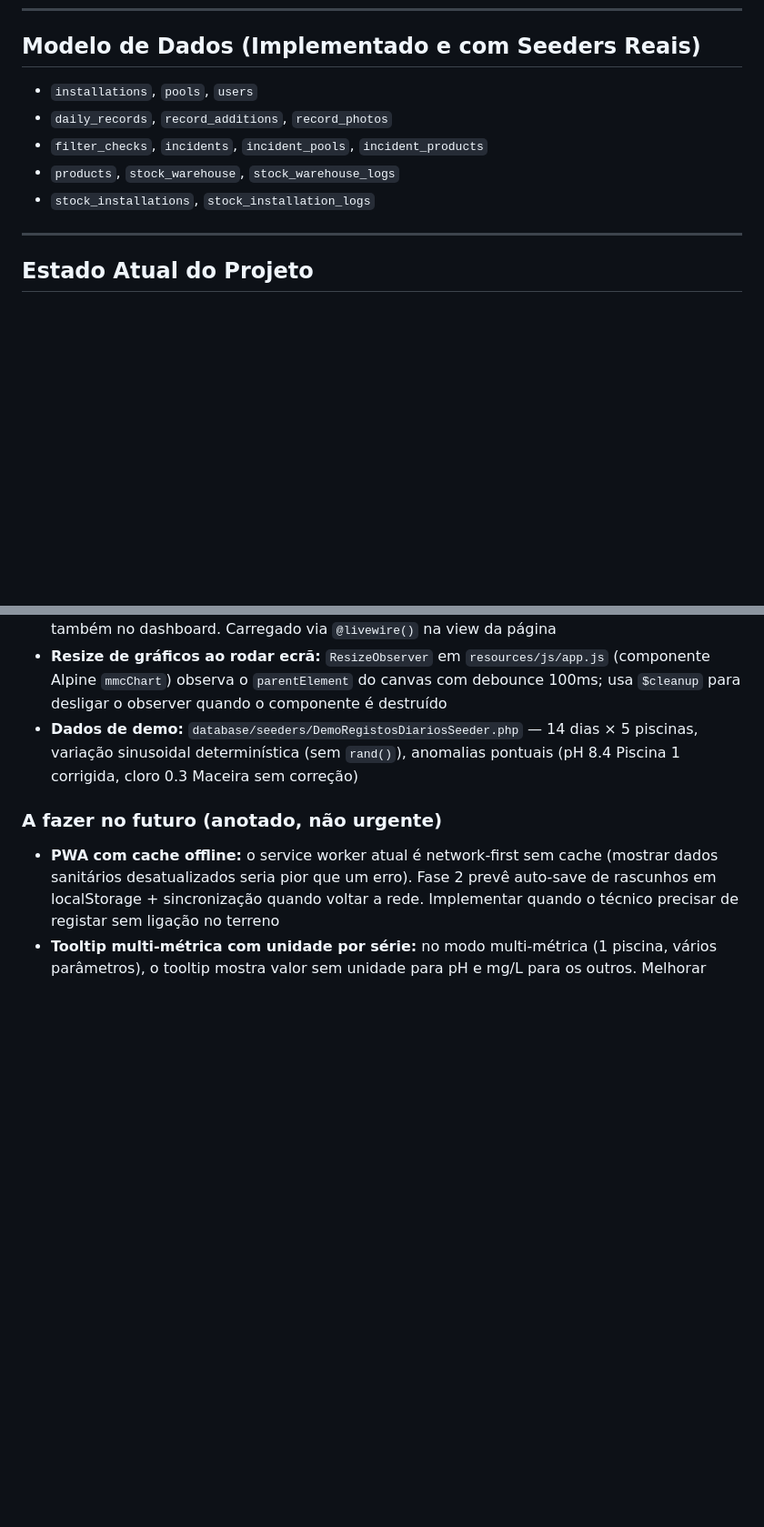
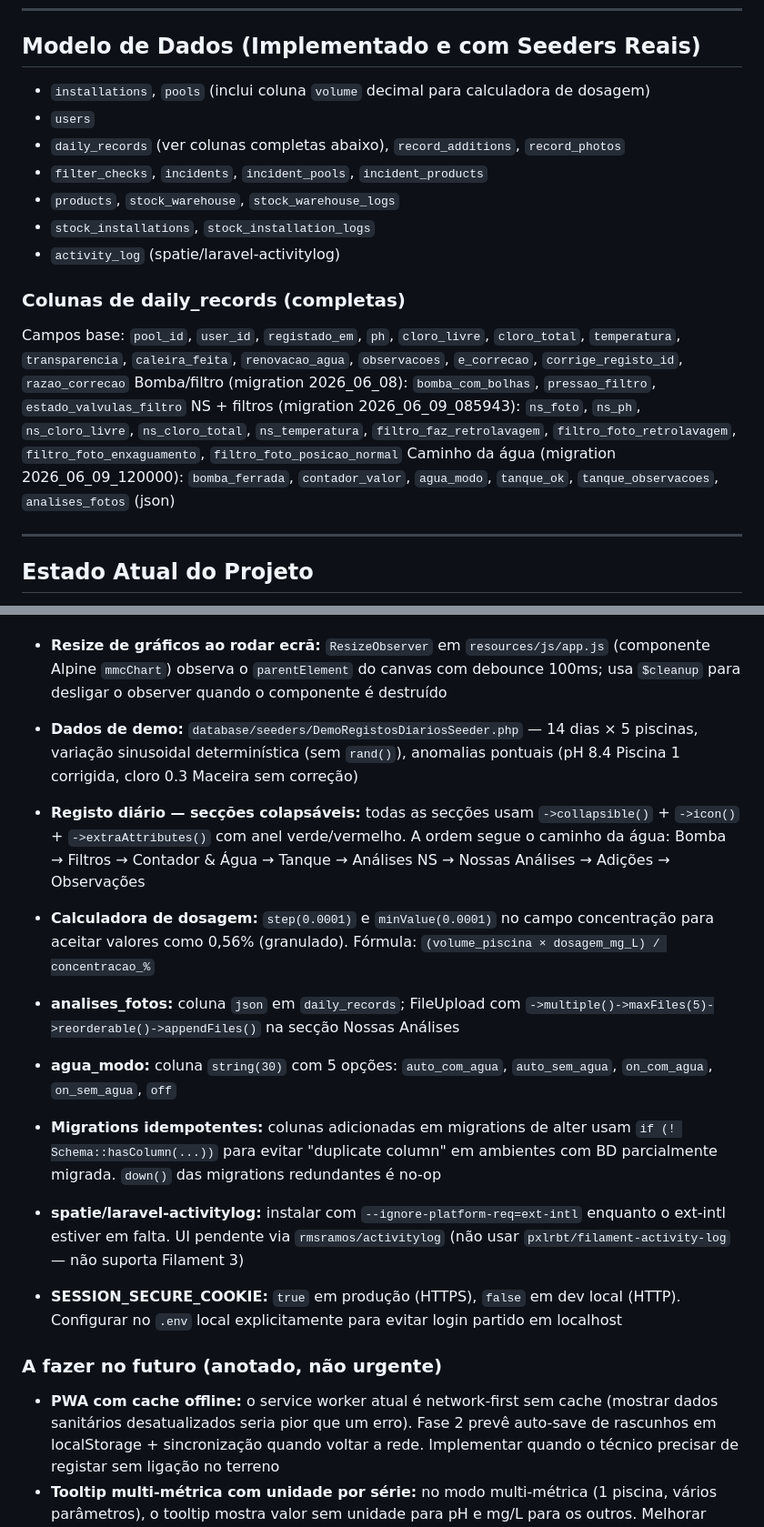
Before and after one commit to DanielPazMMCrespo/piscinas_mmcrespo, a Markdown page: CLAUDE.md, 2 parts joined by grey strips. Shown at 91% size. GitHub-like rendering; blank space fills up the shorter version.

```diff
--- a/CLAUDE.md
+++ b/CLAUDE.md
@@ -65,11 +66,19 @@ Temperaturas: Competição 26-27°C, Lazer/Infantil/Maceira/Caranguejeira 28-30
 
 ## Modelo de Dados (Implementado e com Seeders Reais)
 
-- `installations`, `pools`, `users`
-- `daily_records`, `record_additions`, `record_photos`
+- `installations`, `pools` (inclui coluna `volume` decimal para calculadora de dosagem)
+- `users`
+- `daily_records` (ver colunas completas abaixo), `record_additions`, `record_photos`
 - `filter_checks`, `incidents`, `incident_pools`, `incident_products`
 - `products`, `stock_warehouse`, `stock_warehouse_logs`
 - `stock_installations`, `stock_installation_logs`
+- `activity_log` (spatie/laravel-activitylog)
+
+### Colunas de daily_records (completas)
+Campos base: `pool_id`, `user_id`, `registado_em`, `ph`, `cloro_livre`, `cloro_total`, `temperatura`, `transparencia`, `caleira_feita`, `renovacao_agua`, `observacoes`, `e_correcao`, `corrige_registo_id`, `razao_correcao`
+Bomba/filtro (migration 2026_06_08): `bomba_com_bolhas`, `pressao_filtro`, `estado_valvulas_filtro`
+NS + filtros (migration 2026_06_09_085943): `ns_foto`, `ns_ph`, `ns_cloro_livre`, `ns_cloro_total`, `ns_temperatura`, `filtro_faz_retrolavagem`, `filtro_foto_retrolavagem`, `filtro_foto_enxaguamento`, `filtro_foto_posicao_normal`
+Caminho da água (migration 2026_06_09_120000): `bomba_ferrada`, `contador_valor`, `agua_modo`, `tanque_ok`, `tanque_observacoes`, `analises_fotos` (json)
 
 ---
 
@@ -115,6 +127,14 @@ O projeto encontra-se estabilizado, alojado em `C:\dev\piscinas_mmcrespo-main` e
 - **Resize de gráficos ao rodar ecrã:** `ResizeObserver` em `resources/js/app.js` (componente Alpine `mmcChart`) observa o `parentElement` do canvas com debounce 100ms; usa `$cleanup` para desligar o observer quando o componente é destruído
 - **Dados de demo:** `database/seeders/DemoRegistosDiariosSeeder.php` — 14 dias × 5 piscinas, variação sinusoidal determinística (sem `rand()`), anomalias pontuais (pH 8.4 Piscina 1 corrigida, cloro 0.3 Maceira sem correção)
 
+- **Registo diário — secções colapsáveis:** todas as secções usam `->collapsible()` + `->icon()` + `->extraAttributes()` com anel verde/vermelho. A ordem segue o caminho da água: Bomba → Filtros → Contador & Água → Tanque → Análises NS → Nossas Análises → Adições → Observações
+- **Calculadora de dosagem:** `step(0.0001)` e `minValue(0.0001)` no campo concentração para aceitar valores como 0,56% (granulado). Fórmula: `(volume_piscina × dosagem_mg_L) / concentracao_%`
+- **analises_fotos:** coluna `json` em `daily_records`; FileUpload com `->multiple()->maxFiles(5)->reorderable()->appendFiles()` na secção Nossas Análises
+- **agua_modo:** coluna `string(30)` com 5 opções: `auto_com_agua`, `auto_sem_agua`, `on_com_agua`, `on_sem_agua`, `off`
+- **Migrations idempotentes:** colunas adicionadas em migrations de alter usam `if (! Schema::hasColumn(...))` para evitar "duplicate column" em ambientes com BD parcialmente migrada. `down()` das migrations redundantes é no-op
+- **spatie/laravel-activitylog:** instalar com `--ignore-platform-req=ext-intl` enquanto o ext-intl estiver em falta. UI pendente via `rmsramos/activitylog` (não usar `pxlrbt/filament-activity-log` — não suporta Filament 3)
+- **SESSION_SECURE_COOKIE:** `true` em produção (HTTPS), `false` em dev local (HTTP). Configurar no `.env` local explicitamente para evitar login partido em localhost
+
 ### A fazer no futuro (anotado, não urgente)
 - **PWA com cache offline:** o service worker atual é network-first sem cache (mostrar dados sanitários desatualizados seria pior que um erro). Fase 2 prevê auto-save de rascunhos em localStorage + sincronização quando voltar a rede. Implementar quando o técnico precisar de registar sem ligação no terreno
 - **Tooltip multi-métrica com unidade por série:** no modo multi-métrica (1 piscina, vários parâmetros), o tooltip mostra valor sem unidade para pH e mg/L para os outros. Melhorar passando a unidade por série no config JS
```
Also changed, not shown: other parts of CLAUDE.md (+17 -10 lines).
